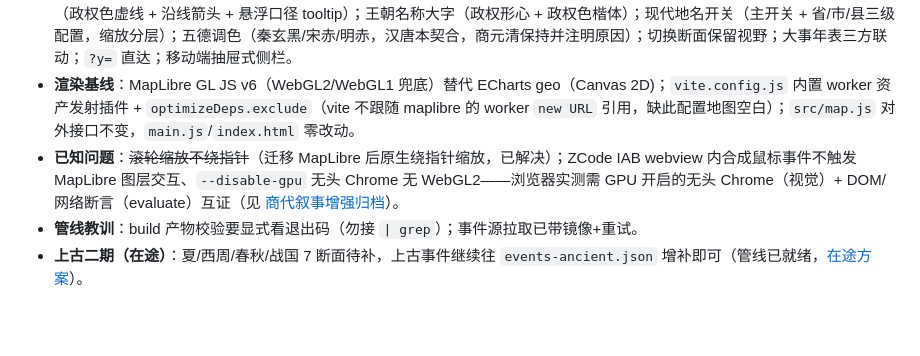
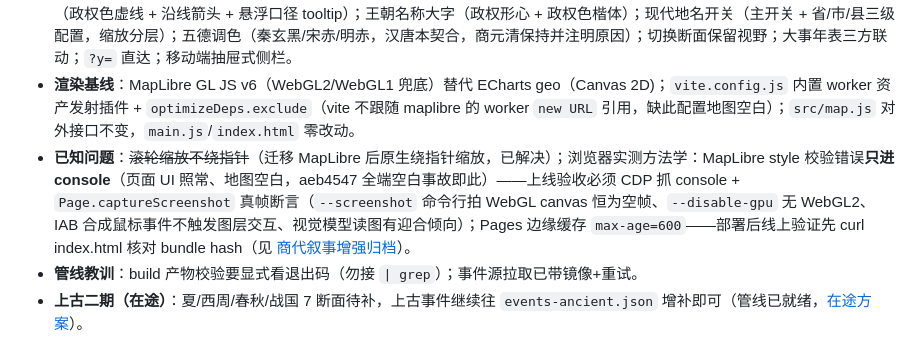
Before and after one commit to banzheshenghuo/dynasty-map, a Markdown page: README.md, the part around the change. Rendered like a GitHub page; blank space fills up the shorter version.

Commit message:
docs: 移动端空白事故回写——style 校验错误只进 console 的验收铁律与 CDN 传播延迟

```diff
--- a/README.md
+++ b/README.md
@@ -40,7 +40,7 @@ GitHub Pages（/dynasty-map/）
 - **数据基线**：40 断面（商·前1600 → 清·1911）、16 时代、108 事件（**前1600 起**：商汤灭夏/盘庚迁殷/武丁伐鬼方/帝辛征人方 4 条上古事件来自本地源 `tools/sources/events-ancient.json`，与上游事件合并去重）；38 断面含政区层共 11,821 个政区要素；商代两断面含据点层（kind=都城/都邑/方国/部族/遗址，部族带可选 `stance` 敌国|邻居|时叛时服，前1600 为考古共识口径、前1200 为谭图读图口径，界外部族 9 个）；**路线层契约 `routesFile`**（LineString，kind=迁都|征伐，本期商代两断面：商都五迁 + 汤伐夏桀，走向为示意非路径复原）；现代底图三件套（国界/省界/邻国）+ 现代地名点位（省/市/县驻地 3237 点，DataV 递归提取）；`data/` 约 19MB。
 - **功能基线**：胶片条时间轴（等距节点横向滚动带，‹▶›步进/播放/空格/←→，自动回中）；多政权分色（weak 淡显）；政区界开关 + 悬浮详情 + 字号设置；据点层（楷体标注 + kind 分级符号 + 部族敌友三档符号 + 今地名 tooltip + 标签四向错位）；路线层（政权色虚线 + 沿线箭头 + 悬浮口径 tooltip）；王朝名称大字（政权形心 + 政权色楷体）；现代地名开关（主开关 + 省/市/县三级配置，缩放分层）；五德调色（秦玄黑/宋赤/明赤，汉唐本契合，商元清保持并注明原因）；切换断面保留视野；大事年表三方联动；`?y=` 直达；移动端抽屉式侧栏。
 - **渲染基线**：MapLibre GL JS v6（WebGL2/WebGL1 兜底）替代 ECharts geo（Canvas 2D)；`vite.config.js` 内置 worker 资产发射插件 + `optimizeDeps.exclude`（vite 不跟随 maplibre 的 worker `new URL` 引用，缺此配置地图空白）；`src/map.js` 对外接口不变，`main.js`/`index.html` 零改动。
-- **已知问题**：~~滚轮缩放不绕指针~~（迁移 MapLibre 后原生绕指针缩放，已解决）；ZCode IAB webview 内合成鼠标事件不触发 MapLibre 图层交互、`--disable-gpu` 无头 Chrome 无 WebGL2——浏览器实测需 GPU 开启的无头 Chrome（视觉）+ DOM/网络断言（evaluate）互证（见 [商代叙事增强归档](doc/archive/2026-10-02-商代叙事增强.md)）。
+- **已知问题**：~~滚轮缩放不绕指针~~（迁移 MapLibre 后原生绕指针缩放，已解决）；浏览器实测方法学：MapLibre style 校验错误**只进 console**（页面 UI 照常、地图空白，aeb4547 全端空白事故即此）——上线验收必须 CDP 抓 console + `Page.captureScreenshot` 真帧断言（`--screenshot` 命令行拍 WebGL canvas 恒为空帧、`--disable-gpu` 无 WebGL2、IAB 合成鼠标事件不触发图层交互、视觉模型读图有迎合倾向）；Pages 边缘缓存 `max-age=600`——部署后线上验证先 curl index.html 核对 bundle hash（见 [商代叙事增强归档](doc/archive/2026-10-02-商代叙事增强.md)）。
 - **管线教训**：build 产物校验要显式看退出码（勿接 `| grep`）；事件源拉取已带镜像+重试。
 - **上古二期（在途）**：夏/西周/春秋/战国 7 断面待补，上古事件继续往 `events-ancient.json` 增补即可（管线已就绪，[在途方案](doc/active/2026-09-30-二期上古断面.md)）。
 
```
Also changed, not shown: doc/archive/2026-10-02-商代叙事增强.md (+10 -0 lines).
